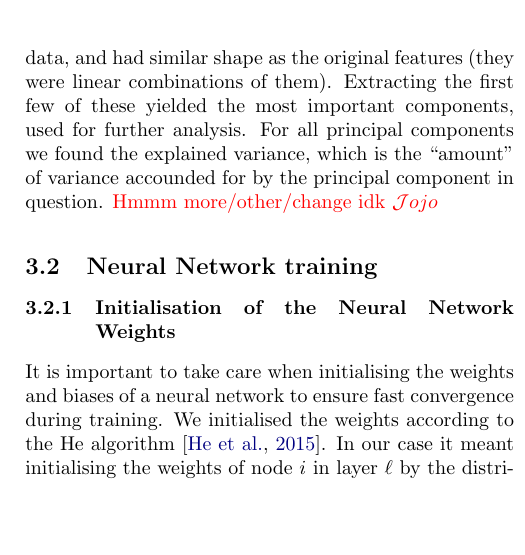
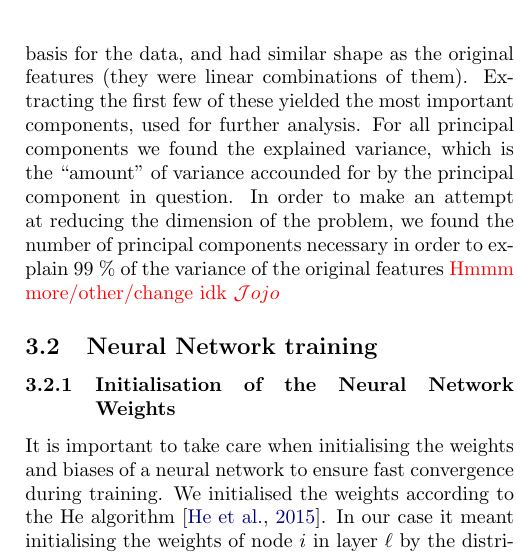
Before and after one commit to hkve/FYS-STK4155, a LaTeX paper (Project3/tex/main.tex, which reads Project3/tex/sections/method.tex): part of one column of page 7 of 15, cut so that both start at the same text, the shorter picture padded with empty space. Compiled offline with pdfLaTeX.

Commit message:
writing pca

```diff
--- a/Project3/tex/sections/method.tex
+++ b/Project3/tex/sections/method.tex
@@ -45,7 +45,7 @@ We reference like this using \verb|cleveref|: \cref{int:fig:example_a}, \cref{th
         \end{figure}
 
     \subsubsection{PCA}
-        \comment{Could perhaps be part of data preparation \Anna} Before being subject to the principal component method, the Premier League data was z-score normalised, centring the mean around zero, with unit variance. This ensured that no single feature with a relatively large variance would dominate any of the principal components. The principal components found created a new basis for the data, and had similar shape as the original features (they were linear combinations of them). Extracting the first few of these yielded the most important components, used for further analysis. For all principal components we found the explained variance, which is the ``amount'' of variance accounded for by the principal component in question.  \comment{Hmmm more/other/change idk \Johan}
+        \comment{Could perhaps be part of data preparation \Anna} Before being subject to the principal component method, the Premier League data was z-score normalised, centring the mean around zero, with unit variance. This ensured that no single feature with a relatively large variance would dominate any of the principal components. The principal components found created a new basis for the data, and had similar shape as the original features (they were linear combinations of them). Extracting the first few of these yielded the most important components, used for further analysis. For all principal components we found the explained variance, which is the ``amount'' of variance accounded for by the principal component in question. In order to make an attempt at reducing the dimension of the problem, we found the number of principal components necessary in order to explain 99 \% of the variance of the original features \comment{Hmmm more/other/change idk \Johan}
 
 
 \subsection{Neural Network training}
```
